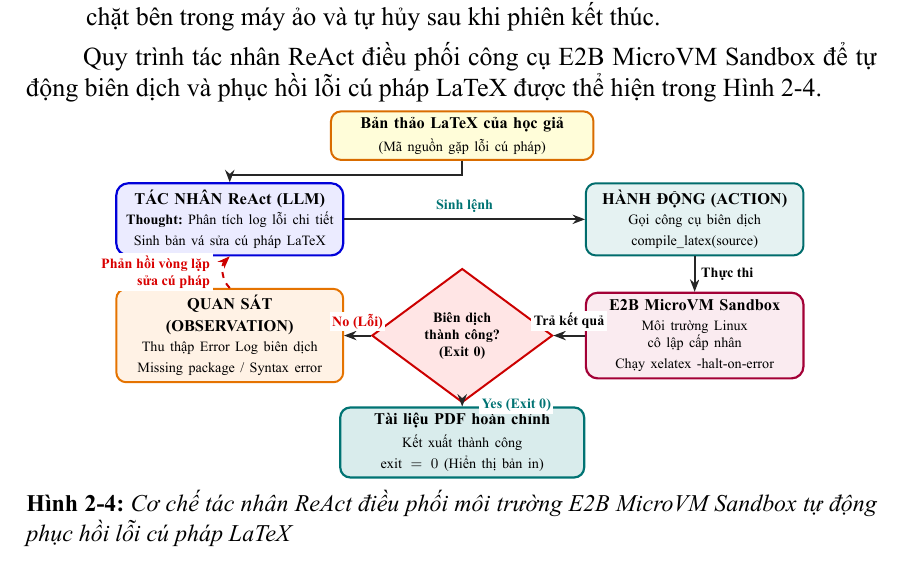
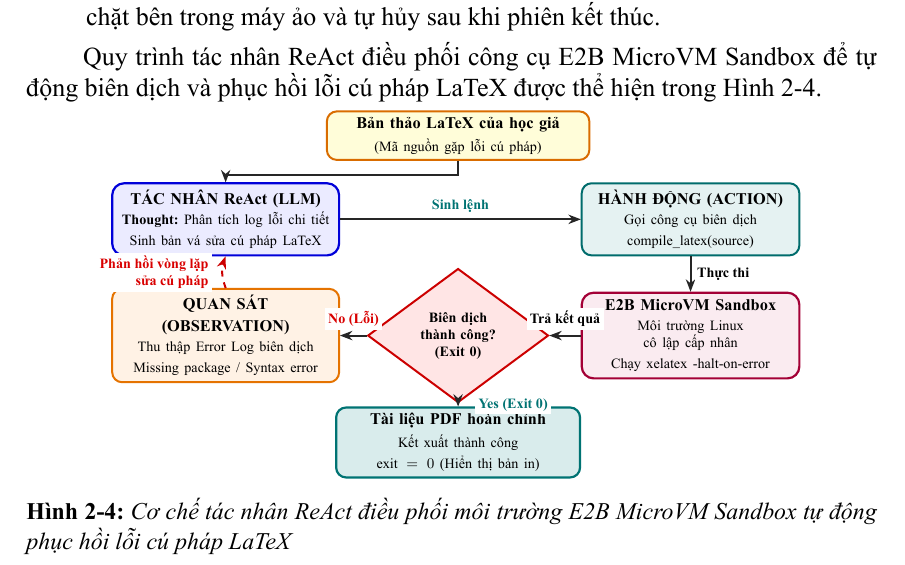
Before and after one commit to dammanhdungvn/VeriScholar, a LaTeX document (report-datn/main.tex, which reads report-datn/chapters/ch2/2_5_agentic_react.tex): part of page 32 of 74, cut so that both start at the same text. The pictures show the PDF file report-datn/main.pdf that the author committed with the source.

Commit message:
fix(thesis): polish Fig 2-4 loop arrow arc, decision labels and caption spacing

```diff
--- a/report-datn/chapters/ch2/2_5_agentic_react.tex
+++ b/report-datn/chapters/ch2/2_5_agentic_react.tex
@@ -109,15 +109,16 @@ Quy trình tác nhân ReAct điều phối công cụ E2B MicroVM Sandbox để
     \draw[arrowstyle] (input.south) -- ++(0, -0.3) -| (agent.north);
     \draw[arrowstyle] (agent.east) -- node[midway, above=2pt, font=\scriptsize\bfseries, text=teal!90!black, fill=white, inner sep=1.5pt] {Sinh lệnh} (action.west);
     \draw[arrowstyle] (action.south) -- node[midway, right=2pt, font=\scriptsize\bfseries, fill=white, inner sep=1.5pt] {Thực thi} (sandbox.north);
-    \draw[arrowstyle] (sandbox.west) -- node[midway, above=2pt, font=\scriptsize\bfseries, fill=white, inner sep=1.5pt] {Trả kết quả} (cond.east);
+    \draw[arrowstyle] (sandbox.west) -- node[midway, above=3pt, font=\scriptsize\bfseries, fill=white, inner sep=2pt] {Trả kết quả} (cond.east);
 
     % Nhánh thành công
-    \draw[arrowstyle] (cond.south) -- node[midway, right=10pt, font=\scriptsize\bfseries, text=teal!90!black, fill=white, inner sep=1.5pt] {Yes (Exit 0)} (final.north);
+    \draw[arrowstyle] (cond.south) -- node[midway, right=10pt, font=\scriptsize\bfseries, text=teal!90!black, fill=white, inner sep=2pt] {Yes (Exit 0)} (final.north);
 
     % Nhánh lỗi -> Observation -> Loop ReAct
-    \draw[arrowstyle] (cond.west) -- node[midway, above=2pt, font=\scriptsize\bfseries, text=red!85!black, fill=white, inner sep=1.5pt] {No (Lỗi)} (obs.east);
-    \draw[looparrow] (obs.north) to[out=135, in=225] node[midway, left=6pt, align=right, font=\scriptsize\bfseries, text=red!85!black, fill=white, inner sep=1.5pt] {Phản hồi vòng lặp\\sửa cú pháp} (agent.south);
+    \draw[arrowstyle] (cond.west) -- node[midway, above=3pt, font=\scriptsize\bfseries, text=red!85!black, fill=white, inner sep=2pt] {No (Lỗi)} (obs.east);
+    \draw[looparrow] (obs.north) to[out=110, in=250] node[midway, left=6pt, align=right, font=\scriptsize\bfseries, text=red!85!black, fill=white, inner sep=2pt] {Phản hồi vòng lặp\\sửa cú pháp} (agent.south);
 \end{tikzpicture}
+\vspace{4pt}
 \caption{Cơ chế tác nhân ReAct điều phối môi trường E2B MicroVM Sandbox tự động phục hồi lỗi cú pháp LaTeX}
 \label{fig:react_e2b_sandbox}
 \end{figure}
```
Also changed, not shown: report-datn/main.pdf, 1 other file.
